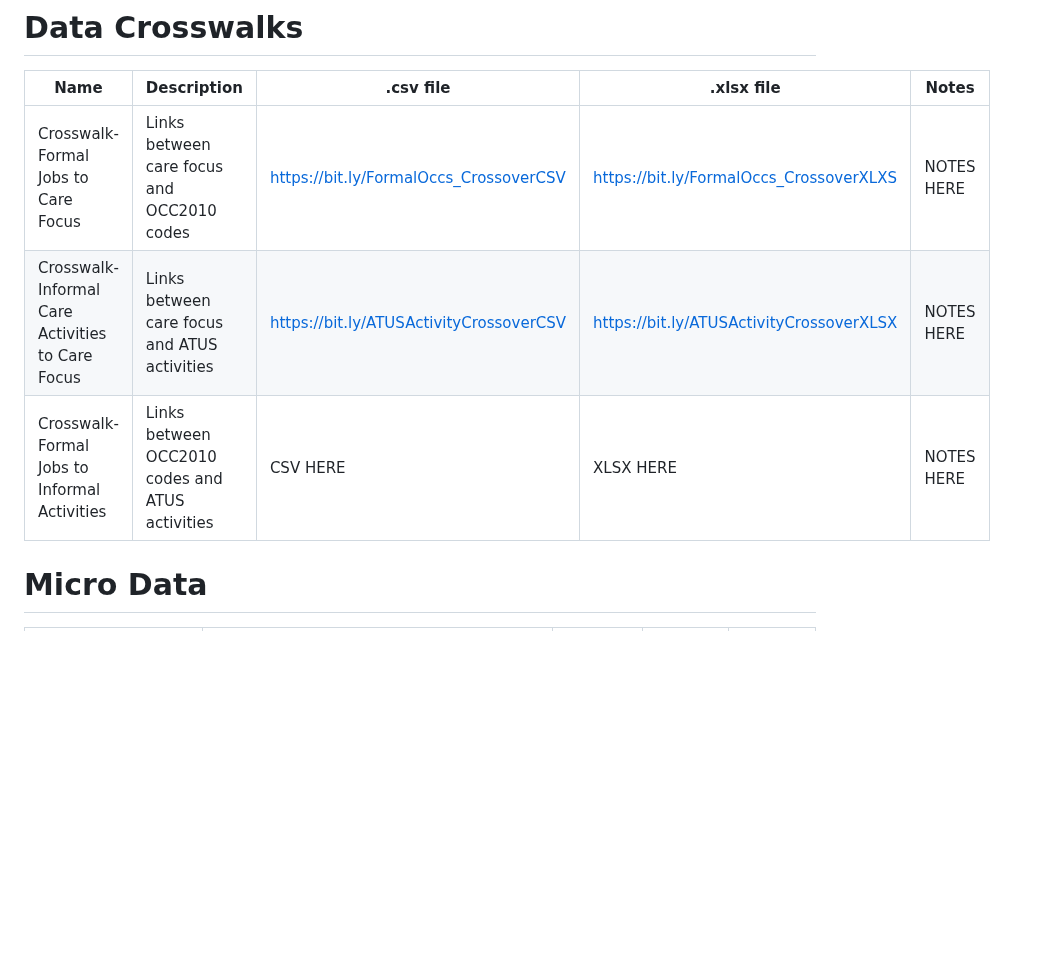
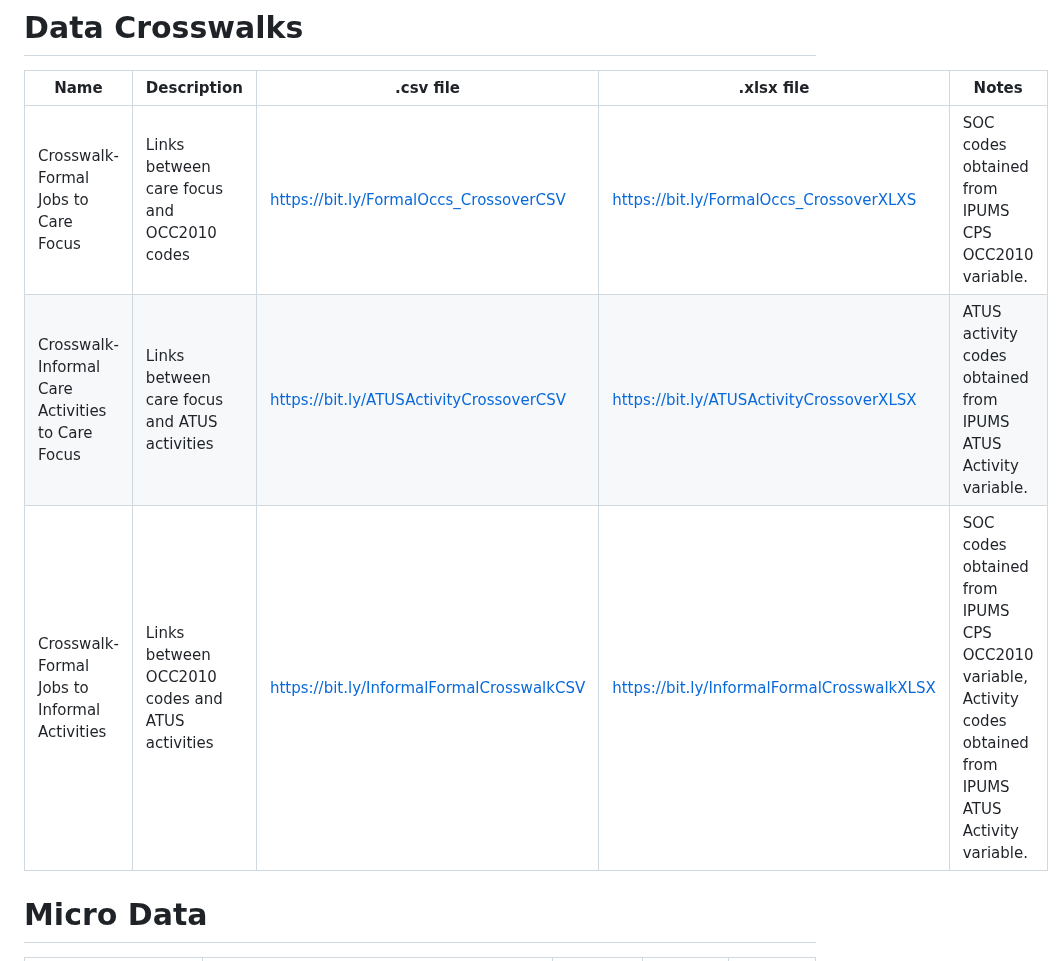
Before and after one commit to KansasPopulationCenter/TheCareBoard, a Markdown page: README.md, the part around the change. Drawn GitHub-style; blank space fills up the shorter version.

```diff
--- a/README.md
+++ b/README.md
@@ -32,9 +32,9 @@ If you have any questions or require additional data support, please refer to ou
 # Data Crosswalks
 |Name| Description| .csv file | .xlsx file    | Notes |
 |-----------------------------------------------------------------|-------------------------------------------------------------------------------------------|-----------|---------------|-----------|
-|Crosswalk-Formal Jobs to Care Focus                   |Links between care focus and OCC2010 codes                                                 | https://bit.ly/FormalOccs_CrossoverCSV |https://bit.ly/FormalOccs_CrossoverXLXS | NOTES HERE |
-|Crosswalk-Informal Care Activities to Care Focus      |Links between care focus and ATUS activities |  https://bit.ly/ATUSActivityCrossoverCSV | https://bit.ly/ATUSActivityCrossoverXLSX | NOTES HERE |
-|Crosswalk-Formal Jobs to Informal Activities          |Links between OCC2010 codes and ATUS activities                                            | CSV HERE | XLSX HERE | NOTES HERE |
+|Crosswalk-Formal Jobs to Care Focus                   |Links between care focus and OCC2010 codes                                                 | https://bit.ly/FormalOccs_CrossoverCSV |https://bit.ly/FormalOccs_CrossoverXLXS | SOC codes obtained from IPUMS CPS OCC2010 variable. |
+|Crosswalk-Informal Care Activities to Care Focus      |Links between care focus and ATUS activities |  https://bit.ly/ATUSActivityCrossoverCSV | https://bit.ly/ATUSActivityCrossoverXLSX | ATUS activity codes obtained from IPUMS ATUS Activity variable. |
+|Crosswalk-Formal Jobs to Informal Activities          |Links between OCC2010 codes and ATUS activities                                            | https://bit.ly/InformalFormalCrosswalkCSV | https://bit.ly/InformalFormalCrosswalkXLSX | SOC codes obtained from IPUMS CPS OCC2010 variable, Activity codes obtained from IPUMS ATUS Activity variable.|
 
 # Micro Data
 |Name | Description | Code Files | XML Files | DAT Files|
```
